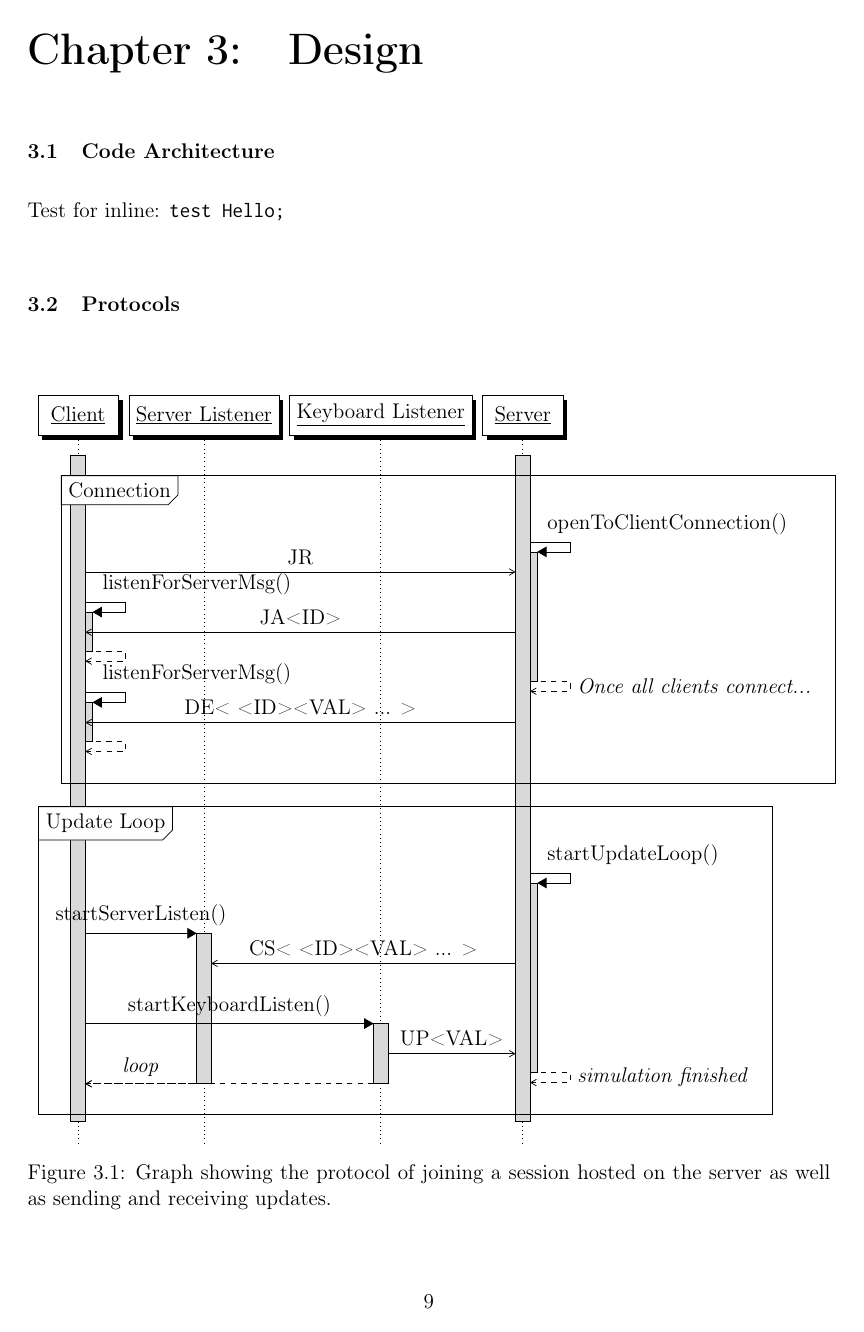
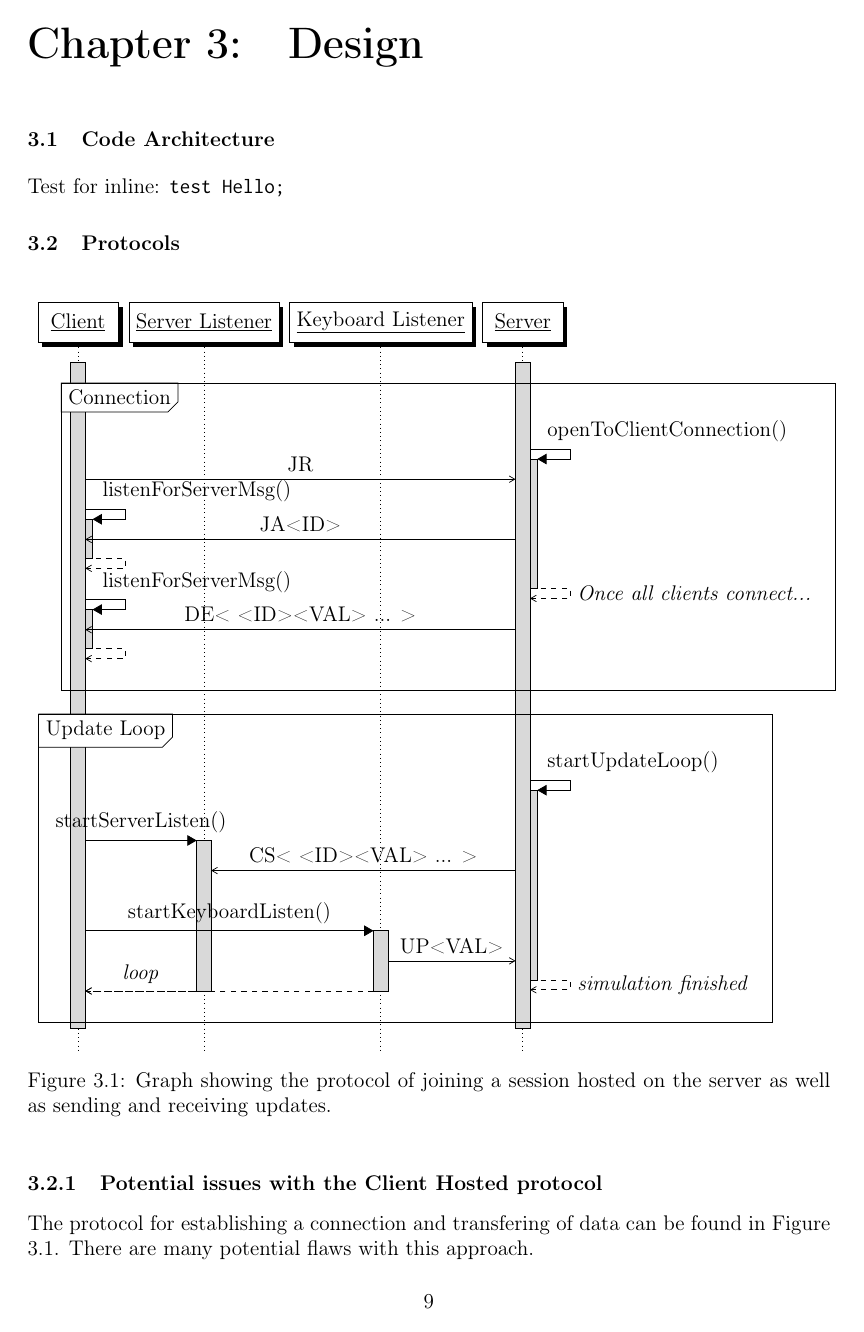
Before and after one commit to SzyJ/Game_Networking_Models, a LaTeX thesis (Report/main.tex, which reads Report/chapters/design.tex): page 9 of 11 before the commit and page 9 of 12 after it. Compiled offline with pdfLaTeX.

Commit message:
Added some content to design

```diff
--- a/Report/chapters/design.tex
+++ b/Report/chapters/design.tex
@@ -5,6 +5,9 @@
 Test for inline: \lstinline{test Hello;}
 
 \section{Protocols}
-
 %fig:client-protocol
 \input{fixtures/client-protocol-graph}
+
+\subsection{Potential issues with the Client Hosted protocol}
+The protocol for establishing a connection and transfering of data can be found in Figure \ref{fig:client-protocol}. There are many potential flaws with this approach.
+\subsubsection{Packet Loss}
```
Also changed, not shown: Report/main.pdf, Report/chapters/design.tex (8 more changed lines).
